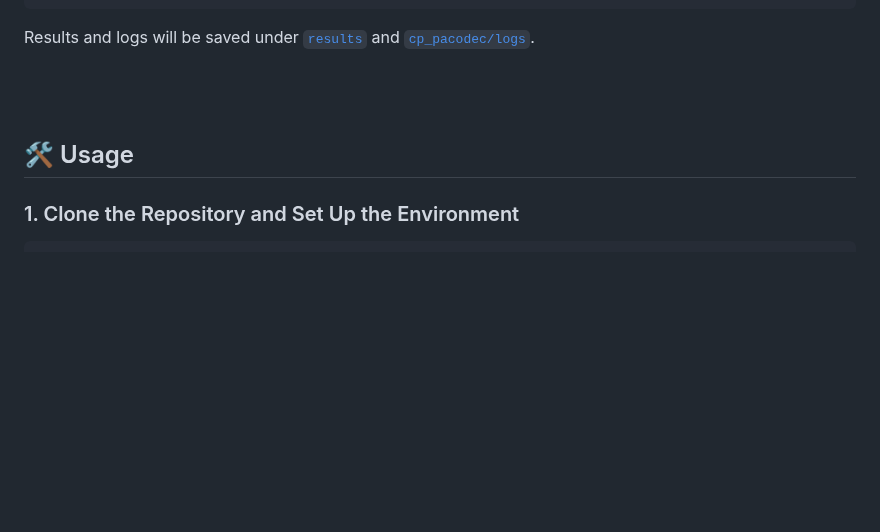
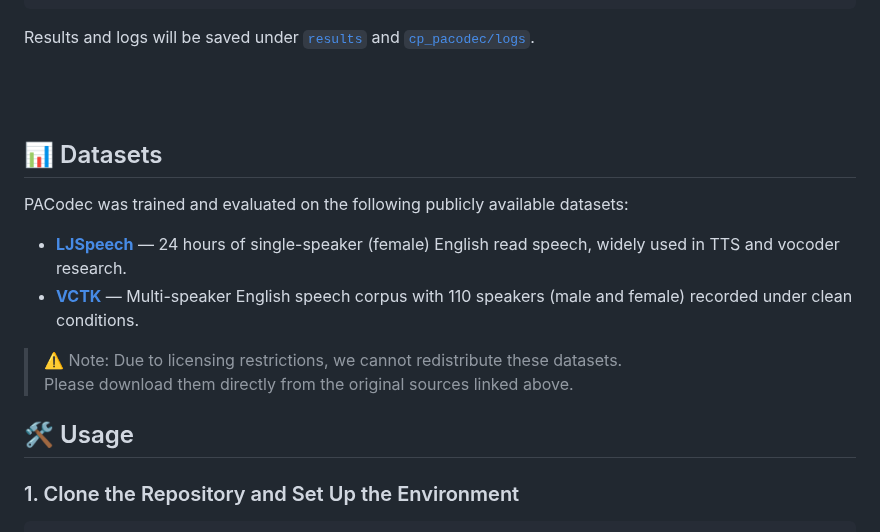
Before and after one commit to malradhi/PACodec, a Markdown page: README.md, the part around the change. Rendered like a GitHub page; blank space fills up the shorter version.

```diff
--- a/README.md
+++ b/README.md
@@ -76,6 +76,20 @@ Results and logs will be saved under [`results`](./results) and [`cp_pacodec/log
 
 <br>
 <br>
+
+
+## 📊 Datasets
+
+PACodec was trained and evaluated on the following publicly available datasets:
+
+- [**LJSpeech**](https://keithito.com/LJ-Speech-Dataset/) — 24 hours of single-speaker (female) English read speech, widely used in TTS and vocoder research.
+- [**VCTK**](https://datashare.ed.ac.uk/handle/10283/3443) — Multi-speaker English speech corpus with 110 speakers (male and female) recorded under clean conditions.
+
+> ⚠️ Note: Due to licensing restrictions, we cannot redistribute these datasets.
+> Please download them directly from the original sources linked above.
+
+
+
 
 ## 🛠️ Usage
 
```
